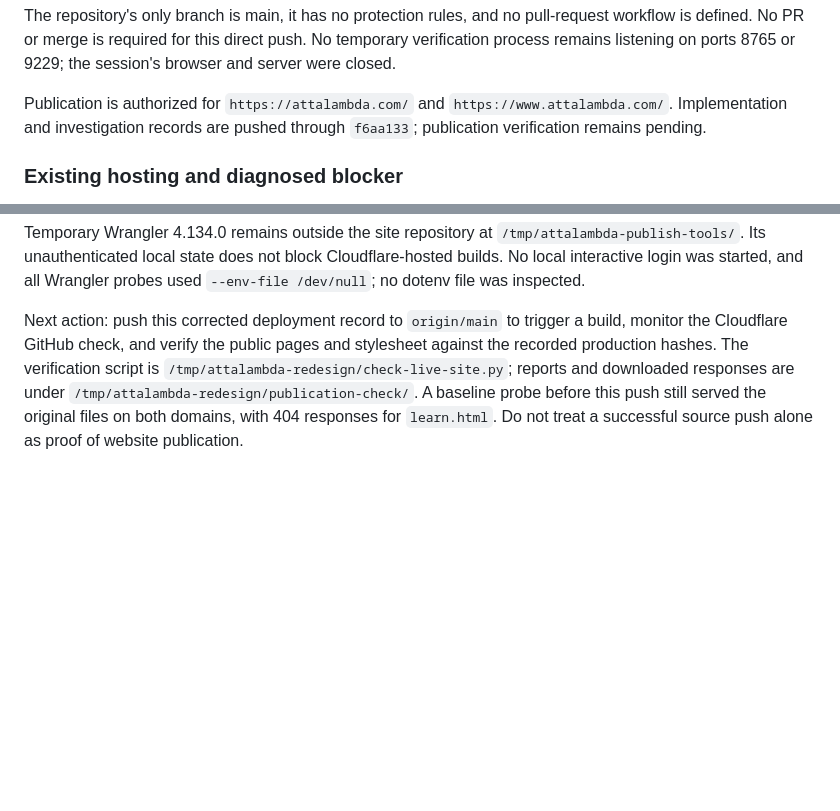
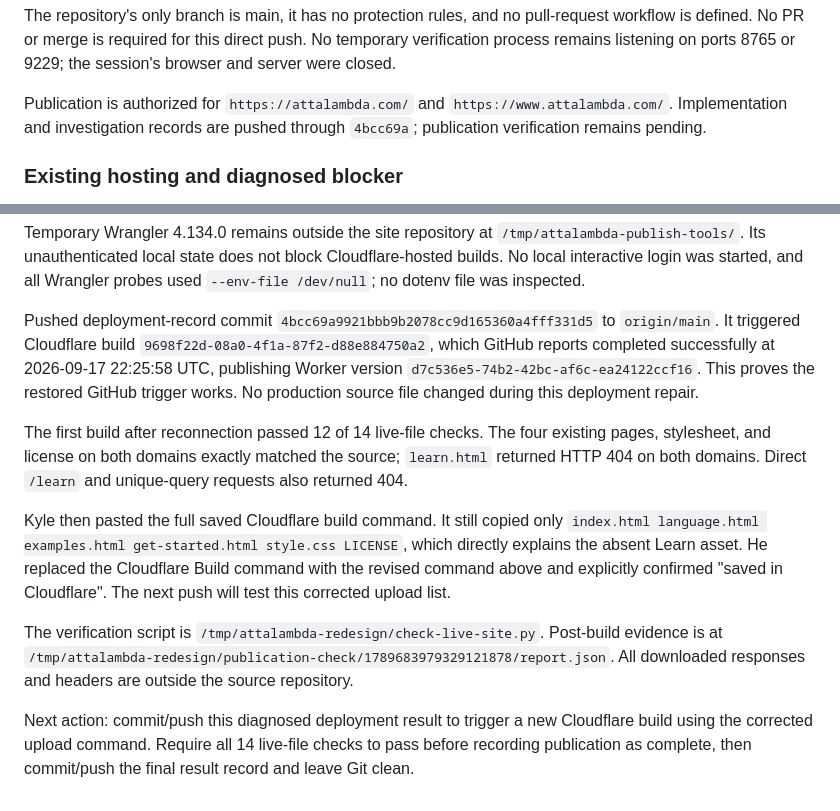
Before and after one commit to kserrec/attalambda-site, a Markdown page: PLAN.md, 2 parts joined by grey strips. Rendered like a GitHub page; blank space fills up the shorter version.

Commit message:
Record Learn upload correction and trigger publication

```diff
--- a/PLAN.md
+++ b/PLAN.md
@@ -280,7 +280,7 @@ push. No temporary verification process remains listening on ports 8765 or
 
 Publication is authorized for `https://attalambda.com/` and
 `https://www.attalambda.com/`. Implementation and investigation records are
-pushed through `f6aa133`; publication verification remains pending.
+pushed through `4bcc69a`; publication verification remains pending.
 
 ### Existing hosting and diagnosed blocker
 
@@ -328,11 +328,30 @@ Temporary Wrangler 4.134.0 remains outside the site repository at
 Cloudflare-hosted builds. No local interactive login was started, and all
 Wrangler probes used `--env-file /dev/null`; no dotenv file was inspected.
 
-Next action: push this corrected deployment record to `origin/main` to trigger
-a build, monitor the Cloudflare GitHub check, and verify the public pages and
-stylesheet against the recorded production hashes. The verification script is
-`/tmp/attalambda-redesign/check-live-site.py`; reports and downloaded responses
-are under `/tmp/attalambda-redesign/publication-check/`. A baseline probe before
-this push still served the original files on both domains, with 404 responses
-for `learn.html`. Do not treat a successful source push alone as proof of
-website publication.
+Pushed deployment-record commit
+`4bcc69a9921bbb9b2078cc9d165360a4fff331d5` to `origin/main`. It triggered
+Cloudflare build `9698f22d-08a0-4f1a-87f2-d88e884750a2`, which GitHub reports
+completed successfully at 2026-09-17 22:25:58 UTC, publishing Worker version
+`d7c536e5-74b2-42bc-af6c-ea24122ccf16`. This proves the restored GitHub trigger
+works. No production source file changed during this deployment repair.
+
+The first build after reconnection passed 12 of 14 live-file checks. The four
+existing pages, stylesheet, and license on both domains exactly matched the
+source; `learn.html` returned HTTP 404 on both domains. Direct `/learn` and
+unique-query requests also returned 404.
+
+Kyle then pasted the full saved Cloudflare build command. It still copied only
+`index.html language.html examples.html get-started.html style.css LICENSE`,
+which directly explains the absent Learn asset. He replaced the Cloudflare
+Build command with the revised command above and explicitly confirmed
+"saved in Cloudflare". The next push will test this corrected upload list.
+
+The verification script is `/tmp/attalambda-redesign/check-live-site.py`.
+Post-build evidence is at
+`/tmp/attalambda-redesign/publication-check/1789683979329121878/report.json`.
+All downloaded responses and headers are outside the source repository.
+
+Next action: commit/push this diagnosed deployment result to trigger a new
+Cloudflare build using the corrected upload command. Require all 14 live-file
+checks to pass before recording publication as complete, then commit/push the
+final result record and leave Git clean.
```
